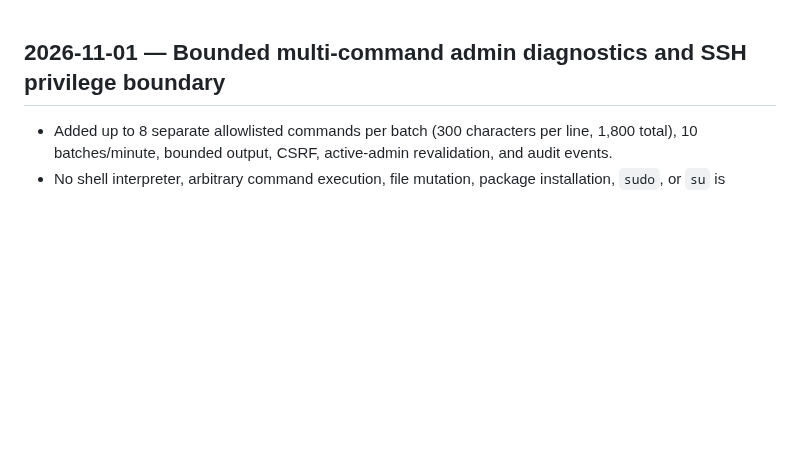
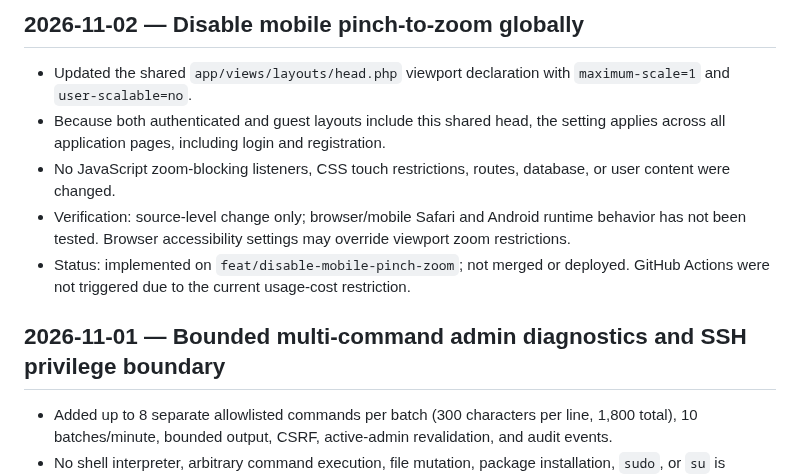
Before and after one commit to abdelhamidzayan/ZayanHardwareWebsite, a Markdown page: UPDATES.md, the part around the change. GitHub-like rendering; blank space fills up the shorter version.

Commit message:
Document global mobile zoom restriction

```diff
--- a/UPDATES.md
+++ b/UPDATES.md
@@ -1,3 +1,11 @@
+## 2026-11-02 — Disable mobile pinch-to-zoom globally
+
+- Updated the shared `app/views/layouts/head.php` viewport declaration with `maximum-scale=1` and `user-scalable=no`.
+- Because both authenticated and guest layouts include this shared head, the setting applies across all application pages, including login and registration.
+- No JavaScript zoom-blocking listeners, CSS touch restrictions, routes, database, or user content were changed.
+- Verification: source-level change only; browser/mobile Safari and Android runtime behavior has not been tested. Browser accessibility settings may override viewport zoom restrictions.
+- Status: implemented on `feat/disable-mobile-pinch-zoom`; not merged or deployed. GitHub Actions were not triggered due to the current usage-cost restriction.
+
 ## 2026-11-01 — Bounded multi-command admin diagnostics and SSH privilege boundary
 
 - Added up to 8 separate allowlisted commands per batch (300 characters per line, 1,800 total), 10 batches/minute, bounded output, CSRF, active-admin revalidation, and audit events.
```
